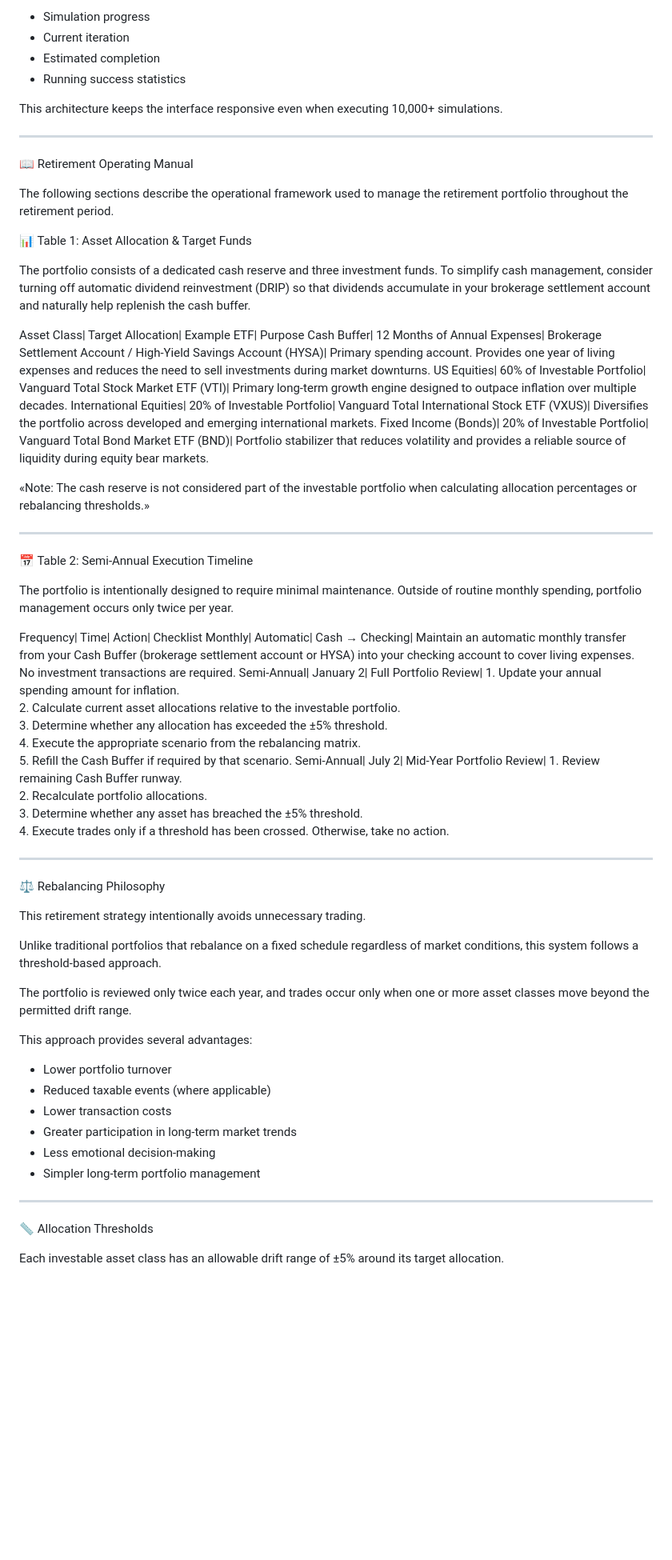
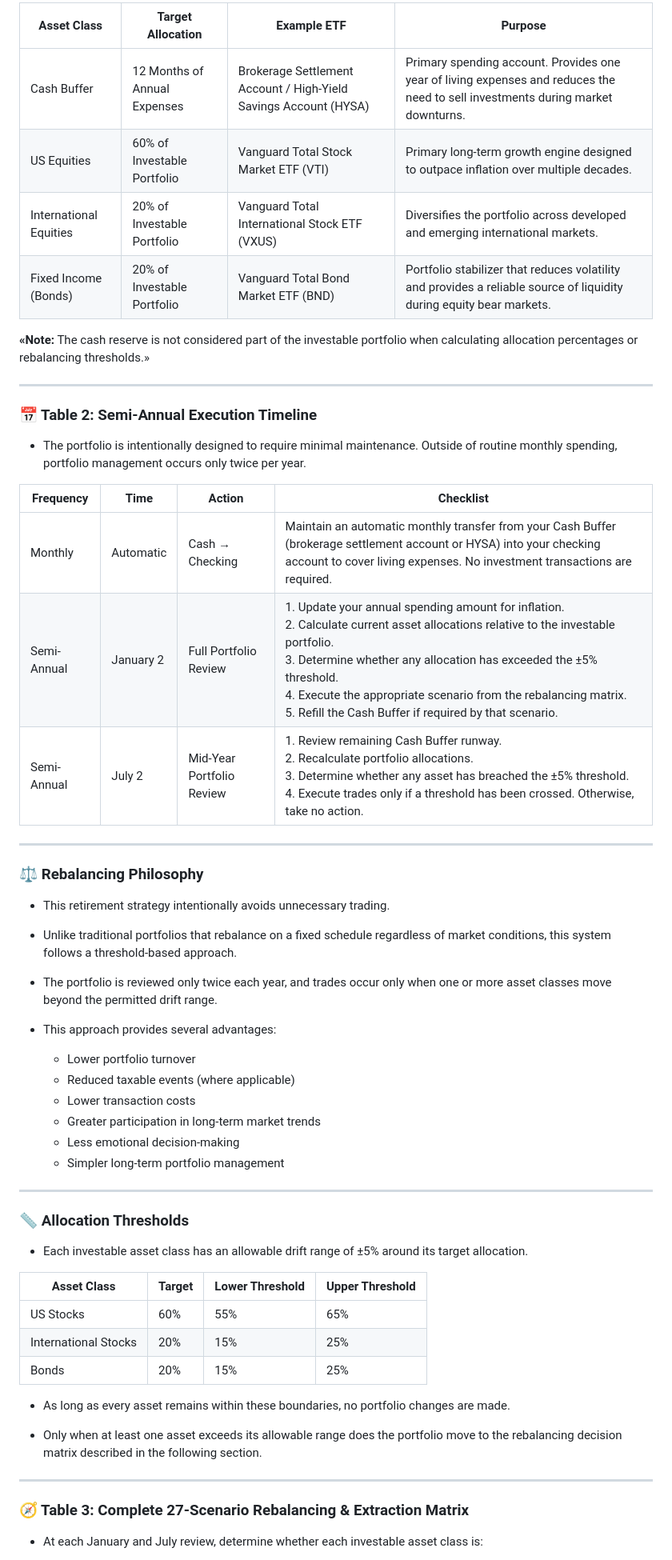
Before and after one commit to meet1993shah/RetirementSimulator, a Markdown page: README.md, the part around one of its changes. Shown at 80% size. GitHub-like rendering; blank space fills up the shorter version.

```diff
--- a/README.md
+++ b/README.md
@@ -151,62 +164,62 @@ The frontend consumes these updates using the JavaScript Streams API, allowing l
 
-- Simulation progress
-- Current iteration
-- Estimated completion
-- Running success statistics
+|Asset Class| Target Allocation| Example ETF| Purpose |
+| -------- | -------- | -------- | -------- |
+| Cash Buffer| 12 Months of Annual Expenses| Brokerage Settlement Account / High-Yield Savings Account (HYSA)| Primary spending account. Provides one year of living expenses and reduces the need to sell investments during market downturns.|
+|US Equities| 60% of Investable Portfolio| Vanguard Total Stock Market ETF (VTI)| Primary long-term growth engine designed to outpace inflation over multiple decades.|
+|International Equities| 20% of Investable Portfolio| Vanguard Total International Stock ETF (VXUS)| Diversifies the portfolio across developed and emerging international markets.|
+|Fixed Income (Bonds)| 20% of Investable Portfolio| Vanguard Total Bond Market ETF (BND)| Portfolio stabilizer that reduces volatility and provides a reliable source of liquidity during equity bear markets.|
 
-This architecture keeps the interface responsive even when executing 10,000+ simulations.
+**«Note:** The cash reserve is not considered part of the investable portfolio when calculating allocation percentages or rebalancing thresholds.»
 
 ---
 
-📖 Retirement Operating Manual
+### 📅 Table 2: Semi-Annual Execution Timeline
 
-The following sections describe the operational framework used to manage the retirement portfolio throughout the retirement period.
+* The portfolio is intentionally designed to require minimal maintenance. Outside of routine monthly spending, portfolio management occurs only twice per year.
 
-📊 Table 1: Asset Allocation & Target Funds
-
-The portfolio consists of a dedicated cash reserve and three investment funds. To simplify cash management, consider turning off automatic dividend reinvestment (DRIP) so that dividends accumulate in your brokerage settlement account and naturally help replenish the cash buffer.
-
-Asset Class| Target Allocation| Example ETF| Purpose
-Cash Buffer| 12 Months of Annual Expenses| Brokerage Settlement Account / High-Yield Savings Account (HYSA)| Primary spending account. Provides one year of living expenses and reduces the need to sell investments during market downturns.
-US Equities| 60% of Investable Portfolio| Vanguard Total Stock Market ETF (VTI)| Primary long-term growth engine designed to outpace inflation over multiple decades.
-International Equities| 20% of Investable Portfolio| Vanguard Total International Stock ETF (VXUS)| Diversifies the portfolio across developed and emerging international markets.
-Fixed Income (Bonds)| 20% of Investable Portfolio| Vanguard Total Bond Market ETF (BND)| Portfolio stabilizer that reduces volatility and provides a reliable source of liquidity during equity bear markets.
-
-«Note: The cash reserve is not considered part of the investable portfolio when calculating allocation percentages or rebalancing thresholds.»
+|Frequency| Time| Action| Checklist|
+|----|----|----|----|
+|Monthly| Automatic| Cash → Checking| Maintain an automatic monthly transfer from your Cash Buffer (brokerage settlement account or HYSA) into your checking account to cover living expenses. No investment transactions are required.|
+|Semi-Annual| January 2| Full Portfolio Review| 1. Update your annual spending amount for inflation.<br>2. Calculate current asset allocations relative to the investable portfolio.<br>3. Determine whether any allocation has exceeded the ±5% threshold.<br>4. Execute the appropriate scenario from the rebalancing matrix.<br>5. Refill the Cash Buffer if required by that scenario.|
+|Semi-Annual| July 2| Mid-Year Portfolio Review| 1. Review remaining Cash Buffer runway.<br>2. Recalculate portfolio allocations.<br>3. Determine whether any asset has breached the ±5% threshold.<br>4. Execute trades only if a threshold has been crossed. Otherwise, take no action.|
 
 ---
 
-📅 Table 2: Semi-Annual Execution Timeline
+### ⚖️ Rebalancing Philosophy
 
-The portfolio is intentionally designed to require minimal maintenance. Outside of routine monthly spending, portfolio management occurs only twice per year.
+* This retirement strategy intentionally avoids unnecessary trading.
 
-Frequency| Time| Action| Checklist
-Monthly| Automatic| Cash → Checking| Maintain an automatic monthly transfer from your Cash Buffer (brokerage settlement account or HYSA) into your checking account to cover living expenses. No investment transactions are required.
-Semi-Annual| January 2| Full Portfolio Review| 1. Update your annual spending amount for inflation.<br>2. Calculate current asset allocations relative to the investable portfolio.<br>3. Determine whether any allocation has exceeded the ±5% threshold.<br>4. Execute the appropriate scenario from the rebalancing matrix.<br>5. Refill the Cash Buffer if required by that scenario.
-Semi-Annual| July 2| Mid-Year Portfolio Review| 1. Review remaining Cash Buffer runway.<br>2. Recalculate portfolio allocations.<br>3. Determine whether any asset has breached the ±5% threshold.<br>4. Execute trades only if a threshold has been crossed. Otherwise, take no action.
+* Unlike traditional portfolios that rebalance on a fixed schedule regardless of market conditions, this system follows a threshold-based approach.
+
+* The portfolio is reviewed only twice each year, and trades occur only when one or more asset classes move beyond the permitted drift range.
+
+* This approach provides several advantages:
+  - Lower portfolio turnover
+  - Reduced taxable events (where applicable)
+  - Lower transaction costs
+  - Greater participation in long-term market trends
+  - Less emotional decision-making
+  - Simpler long-term portfolio management
 
 ---
 
-⚖️ Rebalancing Philosophy
+### 📏 Allocation Thresholds
 
-This retirement strategy intentionally avoids unnecessary trading.
+* Each investable asset class has an allowable drift range of ±5% around its target allocation.
 
-Unlike traditional portfolios that rebalance on a fixed schedule regardless of market conditions, this system follows a threshold-based approach.
+|Asset Class| Target| Lower Threshold| Upper Threshold|
+|----|----|----|----|
+|US Stocks| 60%| 55%| 65%|
+|International Stocks| 20%| 15%| 25%|
+|Bonds| 20%| 15%| 25%|
 
-The portfolio is reviewed only twice each year, and trades occur only when one or more asset classes move beyond the permitted drift range.
+* As long as every asset remains within these boundaries, no portfolio changes are made.
 
-This approach provides several advantages:
-
-- Lower portfolio turnover
-- Reduced taxable events (where applicable)
-- Lower transaction costs
-- Greater participation in long-term market trends
-- Less emotional decision-making
-- Simpler long-term portfolio management
+* Only when at least one asset exceeds its allowable range does the portfolio move to the rebalancing decision matrix described in the following section.
 
 ---
 
-📏 Allocation Thresholds
+### 🧭 Table 3: Complete 27-Scenario Rebalancing & Extraction Matrix
 
-Each investable asset class has an allowable drift range of ±5% around its target allocation.
+* At each January and July review, determine whether each investable asset class is:
 
```
Also changed, not shown: other parts of README.md (+165 -181 lines).
